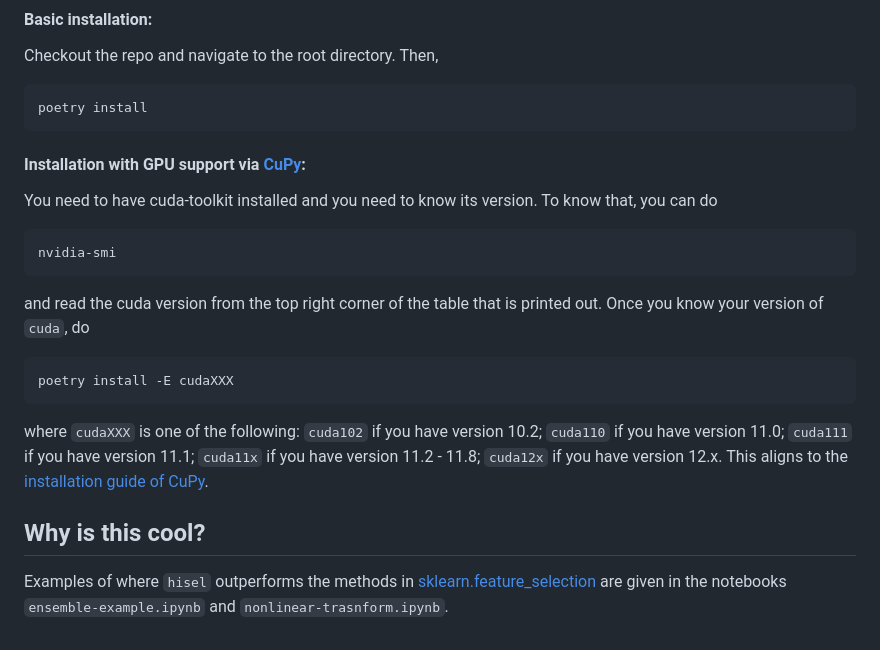
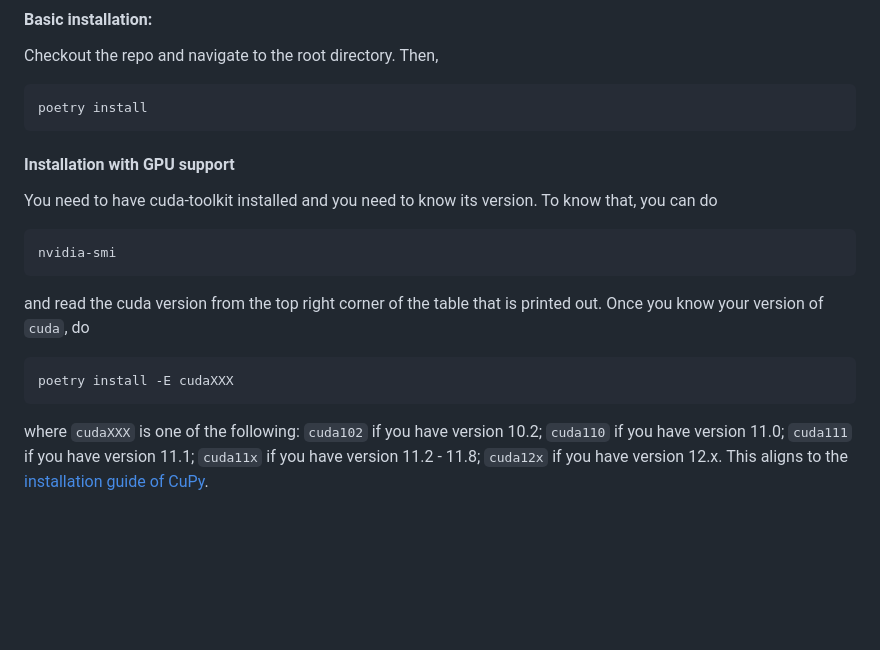
Before and after one commit to transferwise/hisel, a Markdown page: README.md, the part around the change printed below. Drawn GitHub-style; blank space fills up the shorter version.

````diff
--- a/README.md
+++ b/README.md
@@ -24,8 +103,7 @@ poetry install
 ```
 
 
-
-#### Installation with GPU support via [CuPy](https://cupy.dev/):
+#### Installation with GPU support
 You need to have cuda-toolkit installed and you need to know its version.
 To know that, you can do
 ```
@@ -43,14 +121,3 @@ where `cudaXXX` is one of the following:
 `cuda11x` if you have version 11.2 - 11.8;
 `cuda12x` if you have version 12.x.
 This aligns to the [installation guide of CuPy](https://docs.cupy.dev/en/stable/install.html#installing-cupy).
-
-
-
-## Why is this cool?
-
-Examples of where `hisel` outperforms the methods in
-[sklearn.feature\_selection](https://scikit-learn.org/stable/modules/classes.html#module-sklearn.feature_selection)
-are given in the notebooks
-`ensemble-example.ipynb`
-and
-`nonlinear-trasnform.ipynb`.
````
Also changed, not shown: other parts of README.md (+84 -5 lines), gramtimes.png (added), 3 other files.
